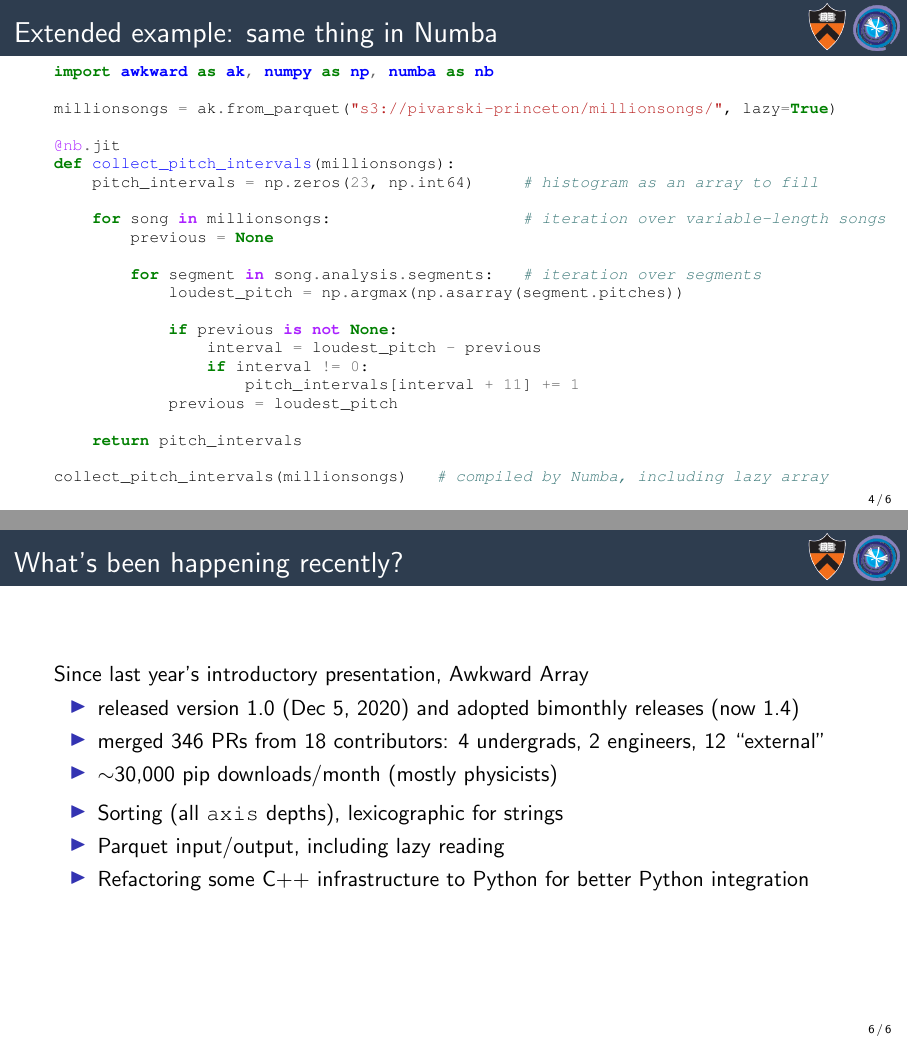
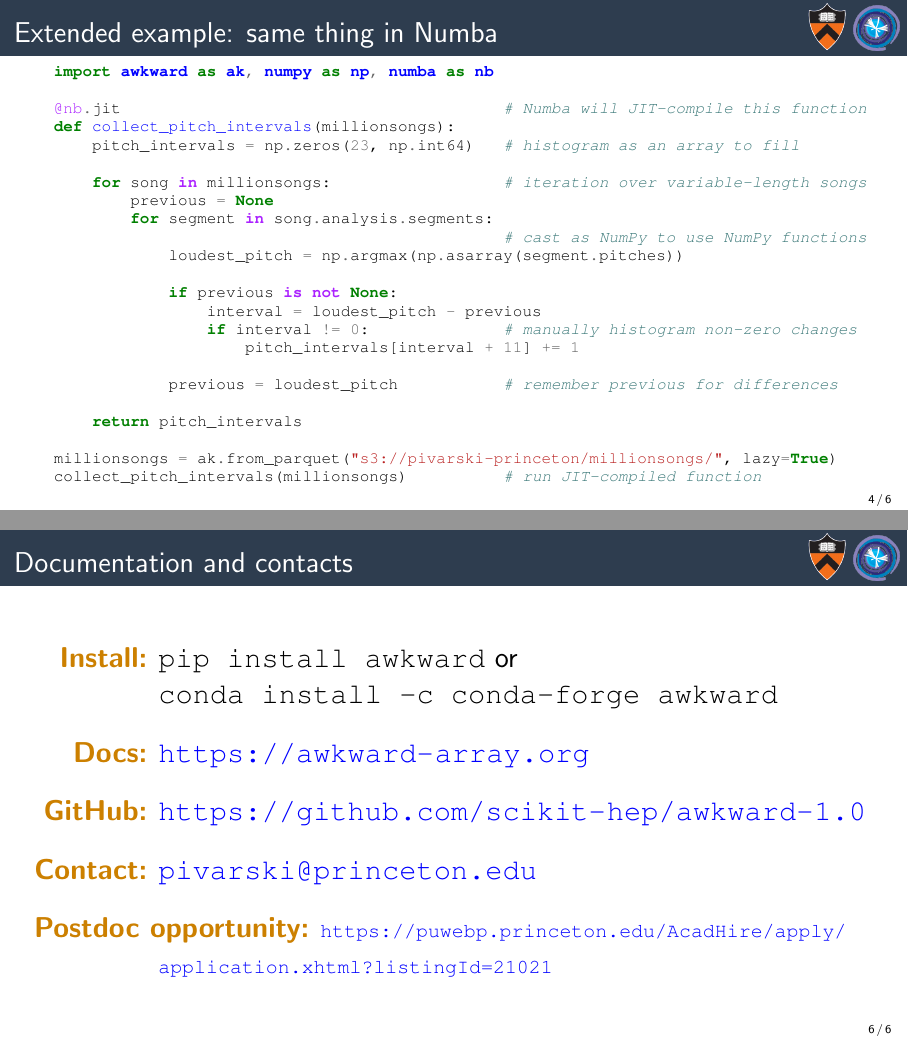
Before and after one commit to jpivarski-talks/2021-07-14-scipy-awkward-for-3-minutes, LaTeX slides (main.tex): pages 4 and 6 of 6 before the commit and pages 4 and 10 of 10 after it, joined at a grey line. Compiled offline with pdfLaTeX.

Commit message:
Looks done to me.

```diff
--- a/main.tex
+++ b/main.tex
@@ -104,27 +104,27 @@ np.histogram(
 \begin{minted}{python}
 import awkward as ak, numpy as np, numba as nb
 
-millionsongs = ak.from_parquet("s3://pivarski-princeton/millionsongs/", lazy=True)
+@nb.jit                                        # Numba will JIT-compile this function
+def collect_pitch_intervals(millionsongs):
+    pitch_intervals = np.zeros(23, np.int64)   # histogram as an array to fill
 
-@nb.jit
-def collect_pitch_intervals(millionsongs):
-    pitch_intervals = np.zeros(23, np.int64)     # histogram as an array to fill
-
-    for song in millionsongs:                    # iteration over variable-length songs
+    for song in millionsongs:                  # iteration over variable-length songs
         previous = None
-
-        for segment in song.analysis.segments:   # iteration over segments
+        for segment in song.analysis.segments:
+                                               # cast as NumPy to use NumPy functions
             loudest_pitch = np.argmax(np.asarray(segment.pitches))
 
             if previous is not None:
                 interval = loudest_pitch - previous
-                if interval != 0:
+                if interval != 0:              # manually histogram non-zero changes
                     pitch_intervals[interval + 11] += 1
-            previous = loudest_pitch
+
+            previous = loudest_pitch           # remember previous for differences
 
     return pitch_intervals
 
-collect_pitch_intervals(millionsongs)   # compiled by Numba, including lazy array
+millionsongs = ak.from_parquet("s3://pivarski-princeton/millionsongs/", lazy=True)
+collect_pitch_intervals(millionsongs)          # run JIT-compiled function
 \end{minted}
 \end{frame}
 
@@ -151,22 +158,22 @@ Starting a 3-year project {\normalsize (\href{https://www.nsf.gov/awardsearch/sh
 \normalsize
 \vspace{0.35 cm}
 Especially if this will lead to better integration with other scientific Python libraries and GPUs. (Dask integration and full GPU support are major parts of this project.)
+\end{uncoverenv}
 \end{frame}
 
-\begin{frame}{What's been happening recently?}
-Since \href{https://youtu.be/WlnUF3LRBj4}{last year's introductory presentation}, Awkward Array
-\begin{itemize}
-\item released version 1.0 (Dec 5, 2020) and adopted bimonthly releases (now 1.4)
-\item merged 346 PRs from 18 contributors: 4 undergrads, 2 engineers, 12 ``external''
-\item $\sim$30,000 pip downloads/month (mostly physicists)
-\end{itemize}
-\begin{itemize}
-\item Sorting (all \mintinline{python}{axis} depths), lexicographic for strings
-\item Parquet input/output, including lazy reading
-\item Refactoring some C++ infrastructure to Python for better Python integration
-\end{itemize}
-
+\begin{frame}{Documentation and contacts}
+\vspace{0.4 cm}
+\Large
+\begin{columns}
+\column{1.05\linewidth}
+\begin{description}\setlength{\itemsep}{0.4 cm}
+\item[\textcolor{darkorange}{\bf Install:}] \mintinline{bash}{pip install awkward} or \mintinline{bash}{conda install -c conda-forge awkward}
+\item[\textcolor{darkorange}{\bf Docs:}] \textcolor{blue}{\url{https://awkward-array.org}}
+\item[\textcolor{darkorange}{\bf GitHub:}] \textcolor{blue}{\url{https://github.com/scikit-hep/awkward-1.0}}
+\item[\textcolor{darkorange}{\bf Contact:}] \textcolor{blue}{\tt pivarski@princeton.edu}
+\item[\textcolor{darkorange}{\bf Postdoc opportunity:}] {\small \textcolor{blue}{\url{https://puwebp.princeton.edu/AcadHire/apply/application.xhtml?listingId=21021}}}
+\end{description}
+\end{columns}
 \end{frame}
 
-
 \end{document}
```
Also changed, not shown: main.tex (9 more changed lines).
